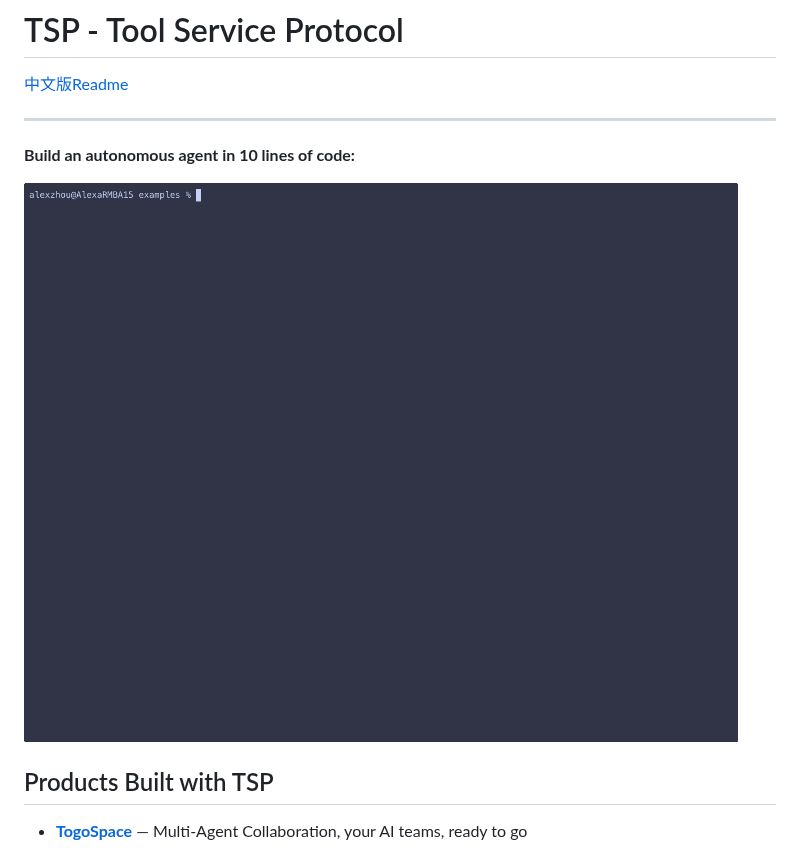
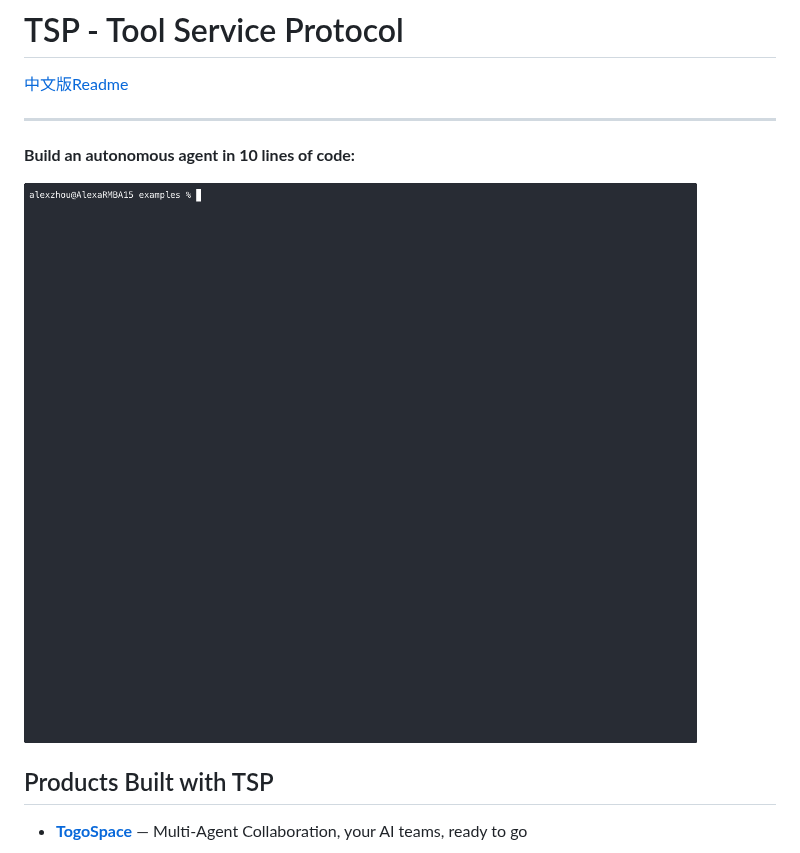
Before and after one commit to alexazhou/TSP, a Markdown page: README.en.md, the part around the change. Drawn GitHub-style; pictures changed too: image/demo.gif, image/demo_en.gif (added).

Commit message:
docs: update localized demo gifs in READMEs

```diff
--- a/README.en.md
+++ b/README.en.md
@@ -6,7 +6,7 @@
 
 **Build an autonomous agent in 10 lines of code:**
 
-![Demo: Build an autonomous agent in 10 lines of code](image/demo.gif)
+![Demo: Build an autonomous agent in 10 lines of code](image/demo_en.gif)
 
 ## Products Built with TSP
 
```
